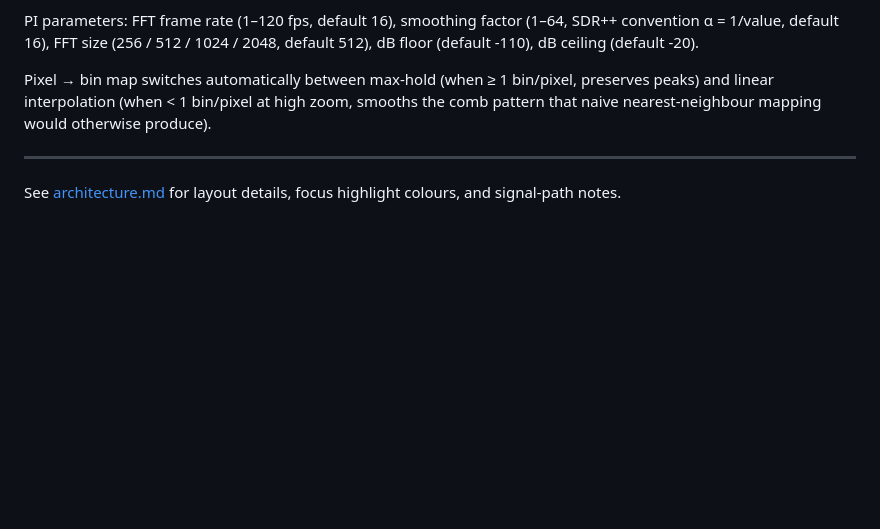
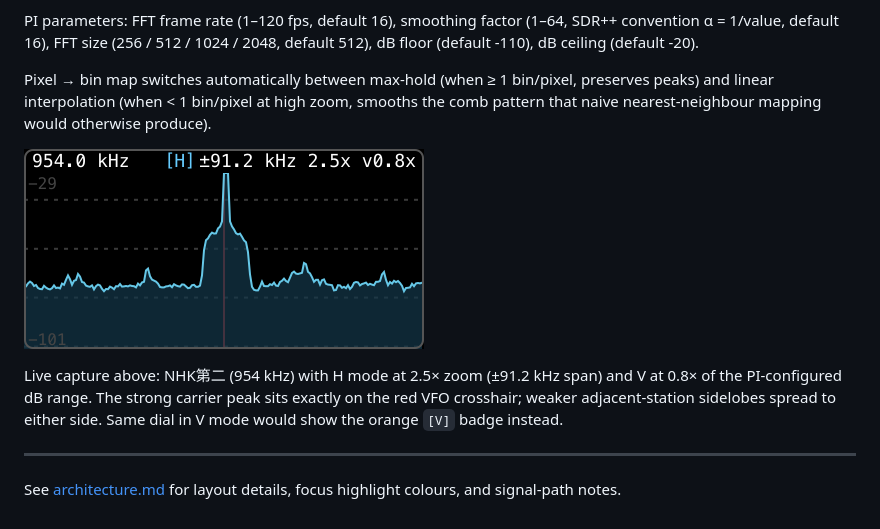
Before and after one commit to soresore19xx/deck-rx, a Markdown page: docs/dial-layouts.md, the part around the change. Drawn GitHub-style; pictures changed too: docs/lcd-fft.png (added); blank space fills up the shorter version.

Commit message:
docs: add live FFT Display dial capture to dial-layouts.md
Captured via the touch /tmp/deck-rx-lcd-dump mechanism while the dial
was tuned to NHK第二 954 kHz, in H zoom mode at 2.5x horizontal span
and 0.8x vertical dB range. The strong carrier peak sits on the red
VFO crosshair so the dial / spectrum alignment is visible at a glance.

400x200 px at 2x retina from the source 200x100 SVG (rsvg-convert).

Co-Authored-By: Claude Opus 4.7 <noreply@anthropic.com>

```diff
--- a/docs/dial-layouts.md
+++ b/docs/dial-layouts.md
@@ -83,6 +83,10 @@ PI parameters: FFT frame rate (1–120 fps, default 16), smoothing factor (1–6
 
 Pixel → bin map switches automatically between max-hold (when ≥ 1 bin/pixel, preserves peaks) and linear interpolation (when < 1 bin/pixel at high zoom, smooths the comb pattern that naive nearest-neighbour mapping would otherwise produce).
 
+![FFT Display dial](lcd-fft.png)
+
+Live capture above: NHK第二 (954 kHz) with H mode at 2.5× zoom (±91.2 kHz span) and V at 0.8× of the PI-configured dB range. The strong carrier peak sits exactly on the red VFO crosshair; weaker adjacent-station sidelobes spread to either side. Same dial in V mode would show the orange `[V]` badge instead.
+
 ---
 
 See [architecture.md](architecture.md) for layout details, focus highlight colours, and signal-path notes.
```
